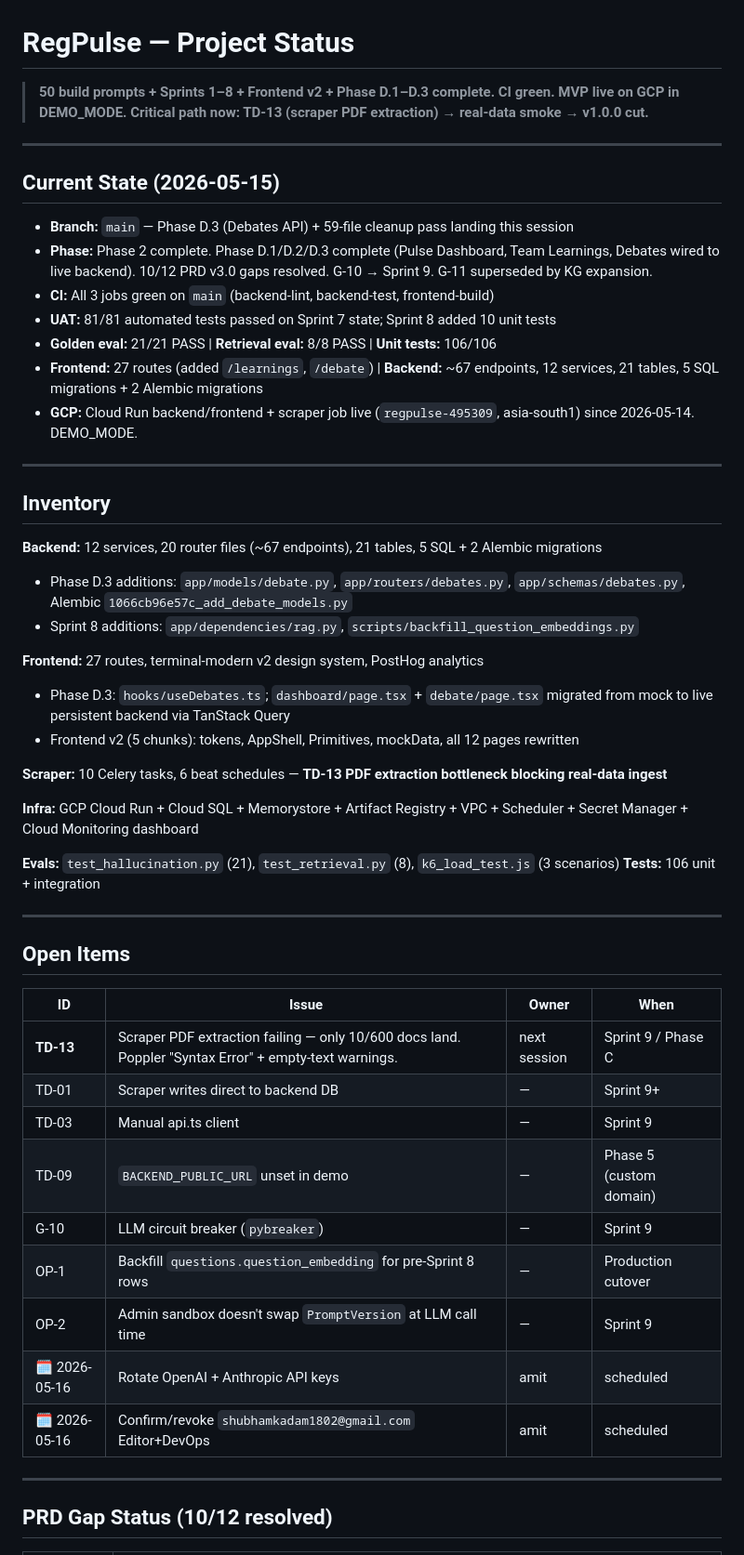
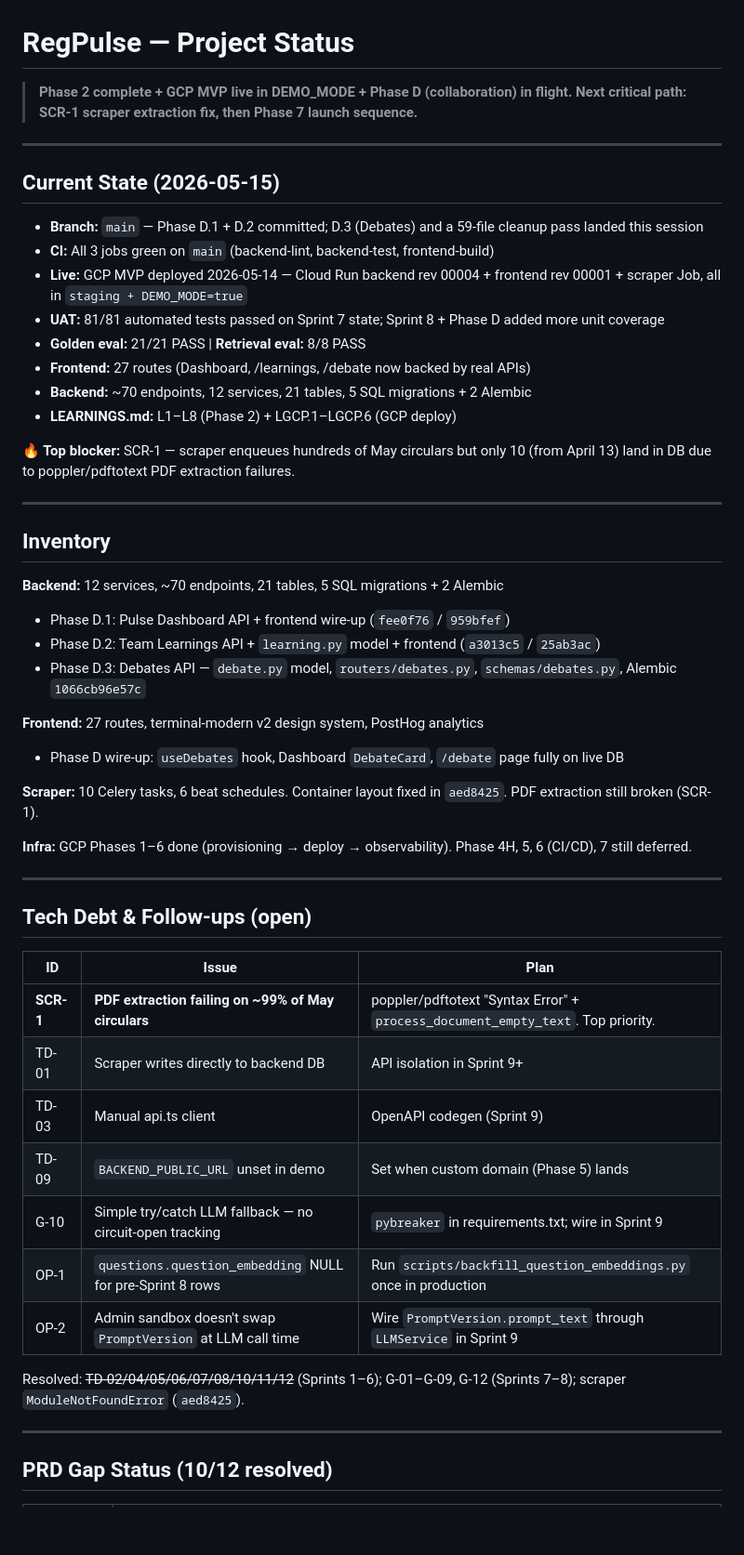
Before and after one commit to amitd01/RegPulse, a Markdown page: context.md, the part around one of its changes. Shown at 93% size. Rendered like a GitHub page; blank space fills up the shorter version.

```diff
--- a/context.md
+++ b/context.md
@@ -1,53 +1,53 @@
 # RegPulse — Project Status
 
-> **50 build prompts + Sprints 1–8 + Frontend v2 + Phase D.1–D.3 complete. CI green. MVP live on GCP in DEMO_MODE. Critical path now: TD-13 (scraper PDF extraction) → real-data smoke → v1.0.0 cut.**
+> **Phase 2 complete + GCP MVP live in DEMO_MODE + Phase D (collaboration) in flight. Next critical path: SCR-1 scraper extraction fix, then Phase 7 launch sequence.**
 
 ---
 
 ## Current State (2026-05-15)
 
-- **Branch:** `main` — Phase D.3 (Debates API) + 59-file cleanup pass landing this session
-- **Phase:** Phase 2 complete. Phase D.1/D.2/D.3 complete (Pulse Dashboard, Team Learnings, Debates wired to live backend). 10/12 PRD v3.0 gaps resolved. G-10 → Sprint 9. G-11 superseded by KG expansion.
+- **Branch:** `main` — Phase D.1 + D.2 committed; D.3 (Debates) and a 59-file cleanup pass landed this session
 - **CI:** All 3 jobs green on `main` (backend-lint, backend-test, frontend-build)
-- **UAT:** 81/81 automated tests passed on Sprint 7 state; Sprint 8 added 10 unit tests
-- **Golden eval:** 21/21 PASS | **Retrieval eval:** 8/8 PASS | **Unit tests:** 106/106
-- **Frontend:** 27 routes (added `/learnings`, `/debate`) | **Backend:** ~67 endpoints, 12 services, 21 tables, 5 SQL migrations + 2 Alembic migrations
-- **GCP:** Cloud Run backend/frontend + scraper job live (`regpulse-495309`, asia-south1) since 2026-05-14. DEMO_MODE.
+- **Live:** GCP MVP deployed 2026-05-14 — Cloud Run backend rev 00004 + frontend rev 00001 + scraper Job, all in `staging + DEMO_MODE=true`
+- **UAT:** 81/81 automated tests passed on Sprint 7 state; Sprint 8 + Phase D added more unit coverage
+- **Golden eval:** 21/21 PASS | **Retrieval eval:** 8/8 PASS
+- **Frontend:** 27 routes (Dashboard, /learnings, /debate now backed by real APIs)
+- **Backend:** ~70 endpoints, 12 services, 21 tables, 5 SQL migrations + 2 Alembic
+- **LEARNINGS.md:** L1–L8 (Phase 2) + LGCP.1–LGCP.6 (GCP deploy)
+
+**🔥 Top blocker:** SCR-1 — scraper enqueues hundreds of May circulars but only 10 (from April 13) land in DB due to poppler/pdftotext PDF extraction failures.
 
 ---
 
 ## Inventory
 
-**Backend:** 12 services, 20 router files (~67 endpoints), 21 tables, 5 SQL + 2 Alembic migrations
-- Phase D.3 additions: `app/models/debate.py`, `app/routers/debates.py`, `app/schemas/debates.py`, Alembic `1066cb96e57c_add_debate_models.py`
-- Sprint 8 additions: `app/dependencies/rag.py`, `scripts/backfill_question_embeddings.py`
+**Backend:** 12 services, ~70 endpoints, 21 tables, 5 SQL migrations + 2 Alembic
+- Phase D.1: Pulse Dashboard API + frontend wire-up (`fee0f76` / `959bfef`)
+- Phase D.2: Team Learnings API + `learning.py` model + frontend (`a3013c5` / `25ab3ac`)
+- Phase D.3: Debates API — `debate.py` model, `routers/debates.py`, `schemas/debates.py`, Alembic `1066cb96e57c`
 
 **Frontend:** 27 routes, terminal-modern v2 design system, PostHog analytics
-- Phase D.3: `hooks/useDebates.ts`; `dashboard/page.tsx` + `debate/page.tsx` migrated from mock to live persistent backend via TanStack Query
-- Frontend v2 (5 chunks): tokens, AppShell, Primitives, mockData, all 12 pages rewritten
+- Phase D wire-up: `useDebates` hook, Dashboard `DebateCard`, `/debate` page fully on live DB
 
-**Scraper:** 10 Celery tasks, 6 beat schedules — **TD-13 PDF extraction bottleneck blocking real-data ingest**
+**Scraper:** 10 Celery tasks, 6 beat schedules. Container layout fixed in `aed8425`. PDF extraction still broken (SCR-1).
 
-**Infra:** GCP Cloud Run + Cloud SQL + Memorystore + Artifact Registry + VPC + Scheduler + Secret Manager + Cloud Monitoring dashboard
-
-**Evals:** `test_hallucination.py` (21), `test_retrieval.py` (8), `k6_load_test.js` (3 scenarios)
-**Tests:** 106 unit + integration
+**Infra:** GCP Phases 1–6 done (provisioning → deploy → observability). Phase 4H, 5, 6 (CI/CD), 7 still deferred.
 
 ---
 
-## Open Items
+## Tech Debt & Follow-ups (open)
 
-| ID | Issue | Owner | When |
-|---|---|---|---|
-| **TD-13** | Scraper PDF extraction failing — only 10/600 docs land. Poppler "Syntax Error" + empty-text warnings. | next session | Sprint 9 / Phase C |
-| TD-01 | Scraper writes direct to backend DB | — | Sprint 9+ |
-| TD-03 | Manual api.ts client | — | Sprint 9 |
-| TD-09 | `BACKEND_PUBLIC_URL` unset in demo | — | Phase 5 (custom domain) |
-| G-10 | LLM circuit breaker (`pybreaker`) | — | Sprint 9 |
-| OP-1 | Backfill `questions.question_embedding` for pre-Sprint 8 rows | — | Production cutover |
-| OP-2 | Admin sandbox doesn't swap `PromptVersion` at LLM call time | — | Sprint 9 |
-| 🗓️ 2026-05-16 | Rotate OpenAI + Anthropic API keys | amit | scheduled |
-| 🗓️ 2026-05-16 | Confirm/revoke `shubhamkadam1802@gmail.com` Editor+DevOps | amit | scheduled |
+| ID | Issue | Plan |
+|---|---|---|
+| **SCR-1** | **PDF extraction failing on ~99% of May circulars** | poppler/pdftotext "Syntax Error" + `process_document_empty_text`. Top priority. |
+| TD-01 | Scraper writes directly to backend DB | API isolation in Sprint 9+ |
+| TD-03 | Manual api.ts client | OpenAPI codegen (Sprint 9) |
+| TD-09 | `BACKEND_PUBLIC_URL` unset in demo | Set when custom domain (Phase 5) lands |
+| G-10 | Simple try/catch LLM fallback — no circuit-open tracking | `pybreaker` in requirements.txt; wire in Sprint 9 |
+| OP-1 | `questions.question_embedding` NULL for pre-Sprint 8 rows | Run `scripts/backfill_question_embeddings.py` once in production |
+| OP-2 | Admin sandbox doesn't swap `PromptVersion` at LLM call time | Wire `PromptVersion.prompt_text` through `LLMService` in Sprint 9 |
+
+Resolved: ~~TD-02/04/05/06/07/08/10/11/12~~ (Sprints 1–6); G-01–G-09, G-12 (Sprints 7–8); scraper `ModuleNotFoundError` (`aed8425`).
 
 ---
 
```
Also changed, not shown: other parts of context.md (+8 -6 lines), HANDOVER.md (+95 -91 lines), MEMORY.md (+11 -11 lines).
